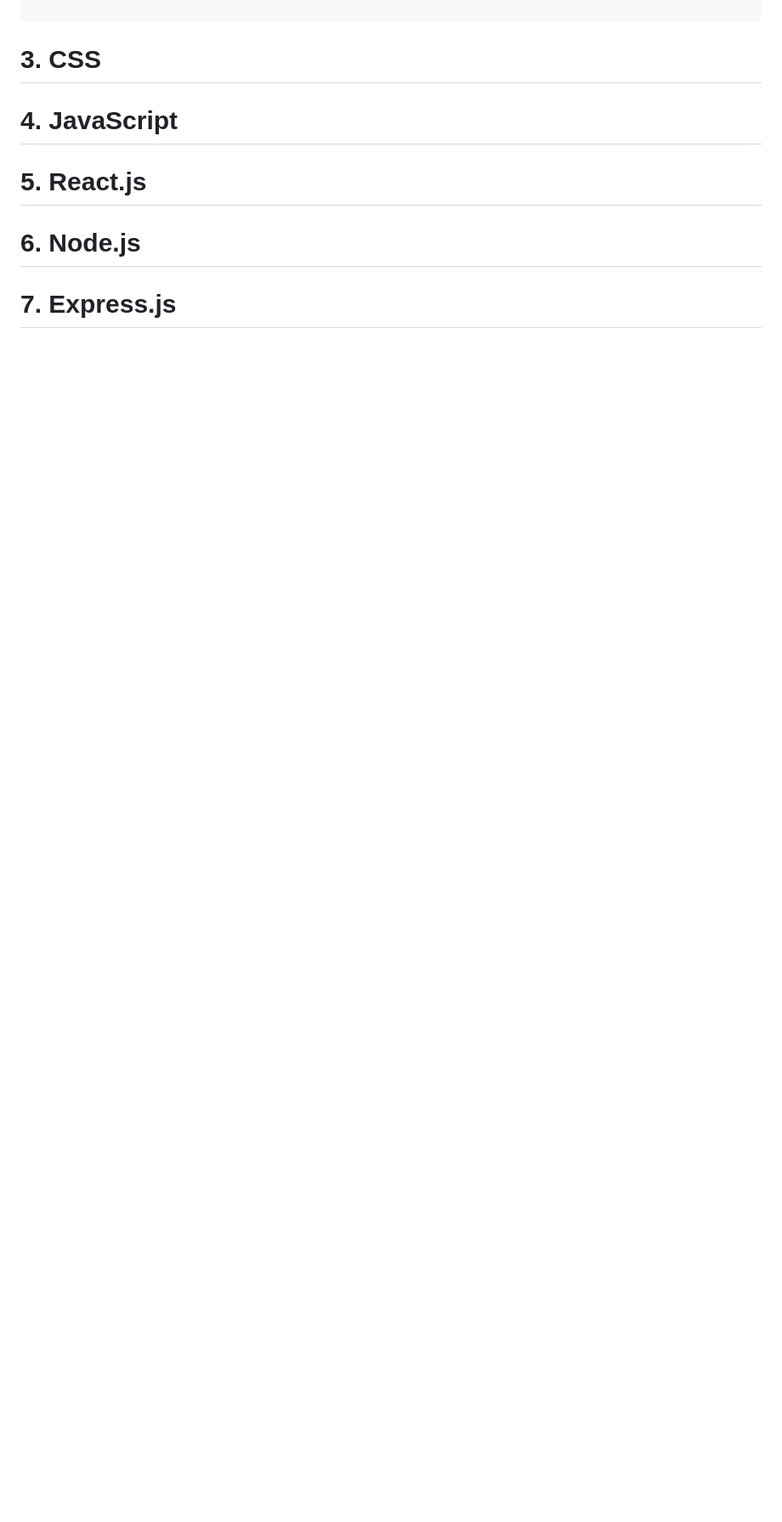
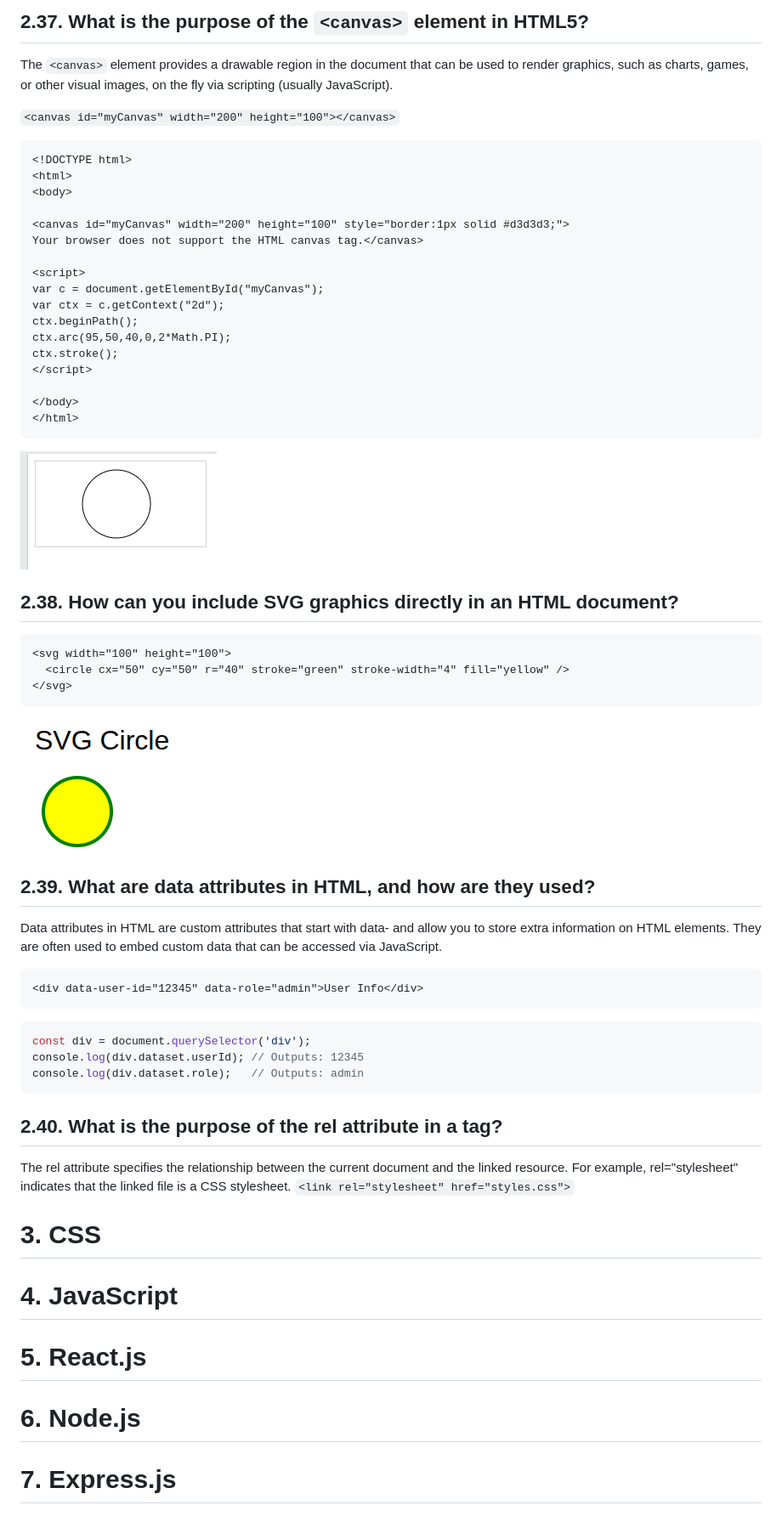
Before and after one commit to muhammad-tamim/interview-questions, a Markdown page: README.md, the part around the change printed below. Shown: that part at 85% size. Drawn GitHub-style; pictures changed too: assets/images/html/canvas.png (added), assets/images/html/svg-circle.png (added); blank space fills up the shorter version.

Commit message:
docs: add geeksforgeeks html interview questions

````diff
--- a/README.md
+++ b/README.md
@@ -373,3 +446,55 @@ function showPosition(position) {
+## 2.37. What is the purpose of the `<canvas>` element in HTML5?
+The `<canvas>` element provides a drawable region in the document that can be used to render graphics, such as charts, games, or other visual images, on the fly via scripting (usually JavaScript).
+
+```<canvas id="myCanvas" width="200" height="100"></canvas>```
+
+```html
+<!DOCTYPE html>
+<html>
+<body>
+
+<canvas id="myCanvas" width="200" height="100" style="border:1px solid #d3d3d3;">
+Your browser does not support the HTML canvas tag.</canvas>
+
+<script>
+var c = document.getElementById("myCanvas");
+var ctx = c.getContext("2d");
+ctx.beginPath();
+ctx.arc(95,50,40,0,2*Math.PI);
+ctx.stroke();
+</script>
+
+</body>
+</html>
+```
+![canvas](./assets/images/html/canvas.png)
+
+## 2.38. How can you include SVG graphics directly in an HTML document?
+
+```html
+<svg width="100" height="100">
+  <circle cx="50" cy="50" r="40" stroke="green" stroke-width="4" fill="yellow" />
+</svg>
+```
+![svg-circle](./assets/images/html/svg-circle.png)
+
+## 2.39. What are data attributes in HTML, and how are they used?
+Data attributes in HTML are custom attributes that start with data- and allow you to store extra information on HTML elements. They are often used to embed custom data that can be accessed via JavaScript.
+
+```html
+<div data-user-id="12345" data-role="admin">User Info</div>
+```
+
+```js
+const div = document.querySelector('div');
+console.log(div.dataset.userId); // Outputs: 12345
+console.log(div.dataset.role);   // Outputs: admin
+```
+
+## 2.40. What is the purpose of the rel attribute in a <link> tag?
+
+The rel attribute specifies the relationship between the current document and the linked resource. For example, rel="stylesheet" indicates that the linked file is a CSS stylesheet.
+```<link rel="stylesheet" href="styles.css">```
 
 
 # 3. CSS
````
Also changed, not shown: other parts of README.md (+79 -6 lines).
